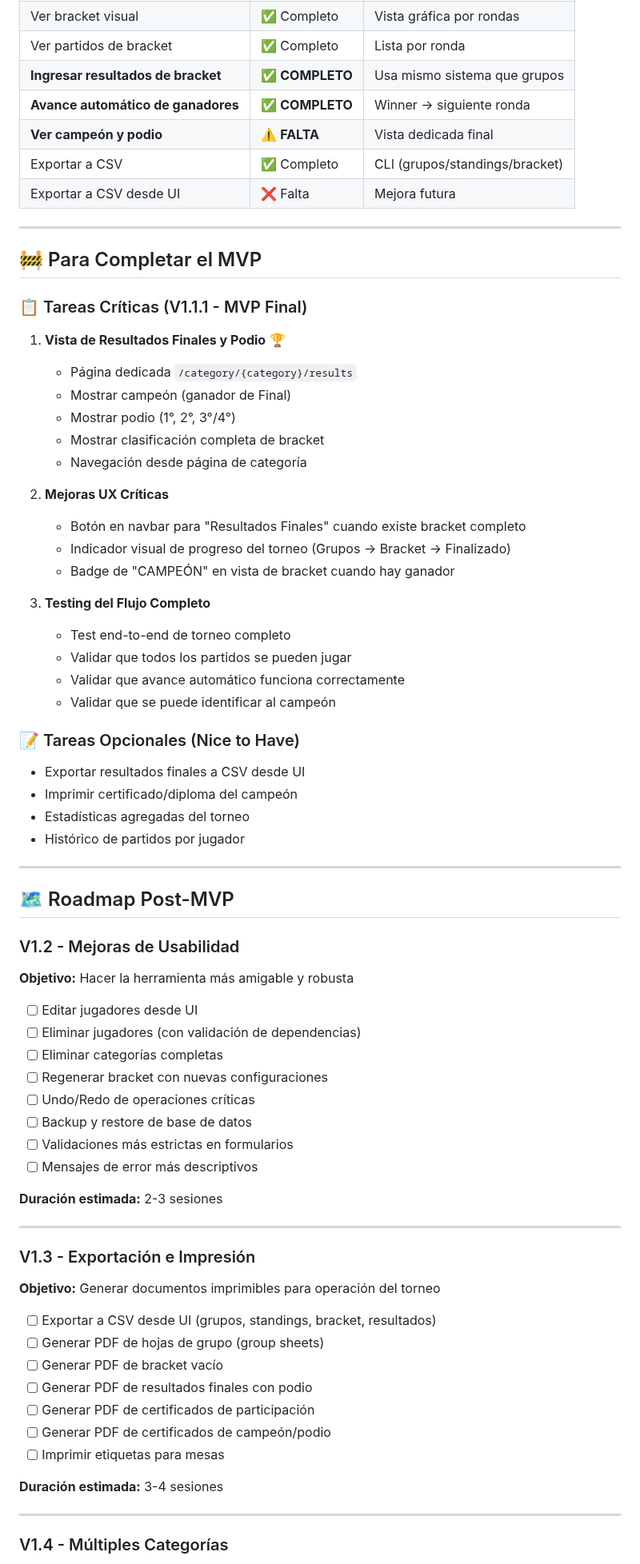
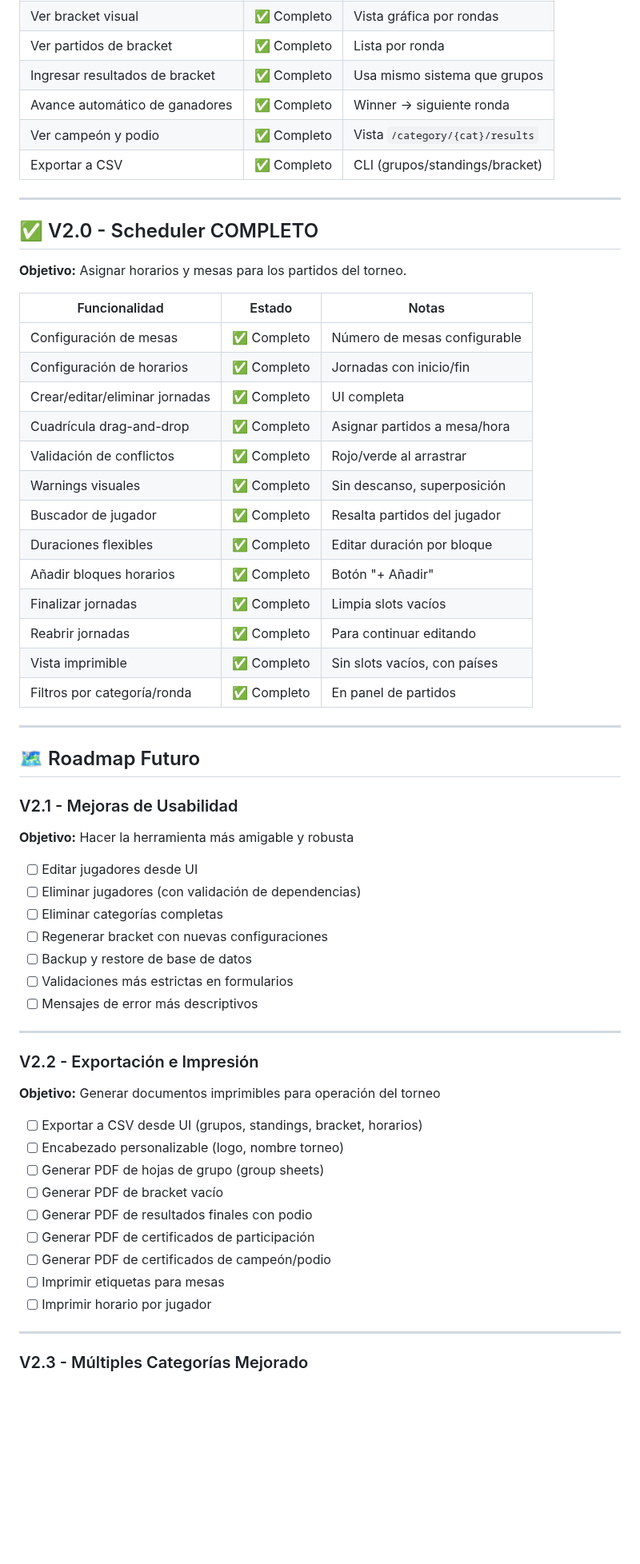
Before and after one commit to boggdan95/easy-table-tennis-event, a Markdown page: MVP_ROADMAP.md, the part around one of its changes. Shown at 80% size. Rendered like a GitHub page; blank space fills up the shorter version.

```diff
--- a/MVP_ROADMAP.md
+++ b/MVP_ROADMAP.md
@@ -34,48 +34,38 @@ El MVP debe permitir gestionar un torneo completo de principio a fin:
 | Generar bracket (manual) | ✅ Completo | Drag-and-drop, validaciones |
 | Ver bracket visual | ✅ Completo | Vista gráfica por rondas |
 | Ver partidos de bracket | ✅ Completo | Lista por ronda |
-| **Ingresar resultados de bracket** | ✅ **COMPLETO** | Usa mismo sistema que grupos |
-| **Avance automático de ganadores** | ✅ **COMPLETO** | Winner → siguiente ronda |
-| **Ver campeón y podio** | ⚠️ **FALTA** | Vista dedicada final |
+| Ingresar resultados de bracket | ✅ Completo | Usa mismo sistema que grupos |
+| Avance automático de ganadores | ✅ Completo | Winner → siguiente ronda |
+| Ver campeón y podio | ✅ Completo | Vista `/category/{cat}/results` |
 | Exportar a CSV | ✅ Completo | CLI (grupos/standings/bracket) |
-| Exportar a CSV desde UI | ❌ Falta | Mejora futura |
 
 ---
 
-## 🚧 Para Completar el MVP
+## ✅ V2.0 - Scheduler COMPLETO
 
-### 📋 Tareas Críticas (V1.1.1 - MVP Final)
+**Objetivo:** Asignar horarios y mesas para los partidos del torneo.
 
-1. **Vista de Resultados Finales y Podio** 🏆
-   - Página dedicada `/category/{category}/results`
-   - Mostrar campeón (ganador de Final)
-   - Mostrar podio (1°, 2°, 3°/4°)
-   - Mostrar clasificación completa de bracket
-   - Navegación desde página de categoría
-
-2. **Mejoras UX Críticas**
-   - Botón en navbar para "Resultados Finales" cuando existe bracket completo
-   - Indicador visual de progreso del torneo (Grupos → Bracket → Finalizado)
-   - Badge de "CAMPEÓN" en vista de bracket cuando hay ganador
-
-3. **Testing del Flujo Completo**
-   - Test end-to-end de torneo completo
-   - Validar que todos los partidos se pueden jugar
-   - Validar que avance automático funciona correctamente
-   - Validar que se puede identificar al campeón
-
-### 📝 Tareas Opcionales (Nice to Have)
-
-- Exportar resultados finales a CSV desde UI
-- Imprimir certificado/diploma del campeón
-- Estadísticas agregadas del torneo
-- Histórico de partidos por jugador
+| Funcionalidad | Estado | Notas |
+|--------------|--------|-------|
+| Configuración de mesas | ✅ Completo | Número de mesas configurable |
+| Configuración de horarios | ✅ Completo | Jornadas con inicio/fin |
+| Crear/editar/eliminar jornadas | ✅ Completo | UI completa |
+| Cuadrícula drag-and-drop | ✅ Completo | Asignar partidos a mesa/hora |
+| Validación de conflictos | ✅ Completo | Rojo/verde al arrastrar |
+| Warnings visuales | ✅ Completo | Sin descanso, superposición |
+| Buscador de jugador | ✅ Completo | Resalta partidos del jugador |
+| Duraciones flexibles | ✅ Completo | Editar duración por bloque |
+| Añadir bloques horarios | ✅ Completo | Botón "+ Añadir" |
+| Finalizar jornadas | ✅ Completo | Limpia slots vacíos |
+| Reabrir jornadas | ✅ Completo | Para continuar editando |
+| Vista imprimible | ✅ Completo | Sin slots vacíos, con países |
+| Filtros por categoría/ronda | ✅ Completo | En panel de partidos |
 
 ---
 
-## 🗺️ Roadmap Post-MVP
+## 🗺️ Roadmap Futuro
 
-### V1.2 - Mejoras de Usabilidad
+### V2.1 - Mejoras de Usabilidad
 
 **Objetivo:** Hacer la herramienta más amigable y robusta
 
@@ -83,30 +73,27 @@ El MVP debe permitir gestionar un torneo completo de principio a fin:
 - [ ] Eliminar jugadores (con validación de dependencias)
 - [ ] Eliminar categorías completas
 - [ ] Regenerar bracket con nuevas configuraciones
-- [ ] Undo/Redo de operaciones críticas
 - [ ] Backup y restore de base de datos
 - [ ] Validaciones más estrictas en formularios
 - [ ] Mensajes de error más descriptivos
 
-**Duración estimada:** 2-3 sesiones
-
 ---
 
-### V1.3 - Exportación e Impresión
+### V2.2 - Exportación e Impresión
 
 **Objetivo:** Generar documentos imprimibles para operación del torneo
 
-- [ ] Exportar a CSV desde UI (grupos, standings, bracket, resultados)
+- [ ] Exportar a CSV desde UI (grupos, standings, bracket, horarios)
+- [ ] Encabezado personalizable (logo, nombre torneo)
 - [ ] Generar PDF de hojas de grupo (group sheets)
 - [ ] Generar PDF de bracket vacío
 - [ ] Generar PDF de resultados finales con podio
 - [ ] Generar PDF de certificados de participación
 - [ ] Generar PDF de certificados de campeón/podio
 - [ ] Imprimir etiquetas para mesas
-
-**Duración estimada:** 3-4 sesiones
+- [ ] Imprimir horario por jugador
 
 ---
 
-### V1.4 - Múltiples Categorías
+### V2.3 - Múltiples Categorías Mejorado
 
```
Also changed, not shown: other parts of MVP_ROADMAP.md (+28 -88 lines).
